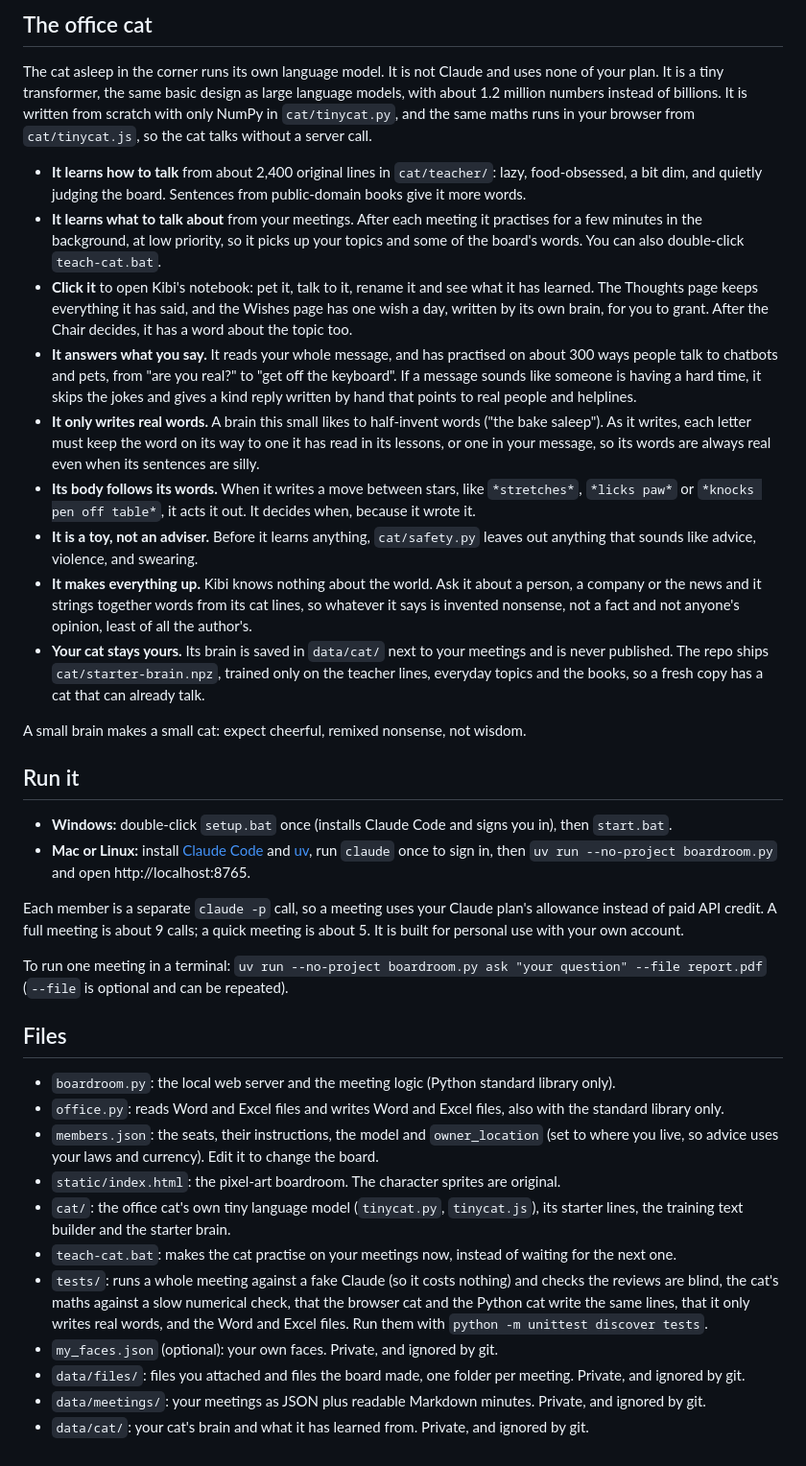
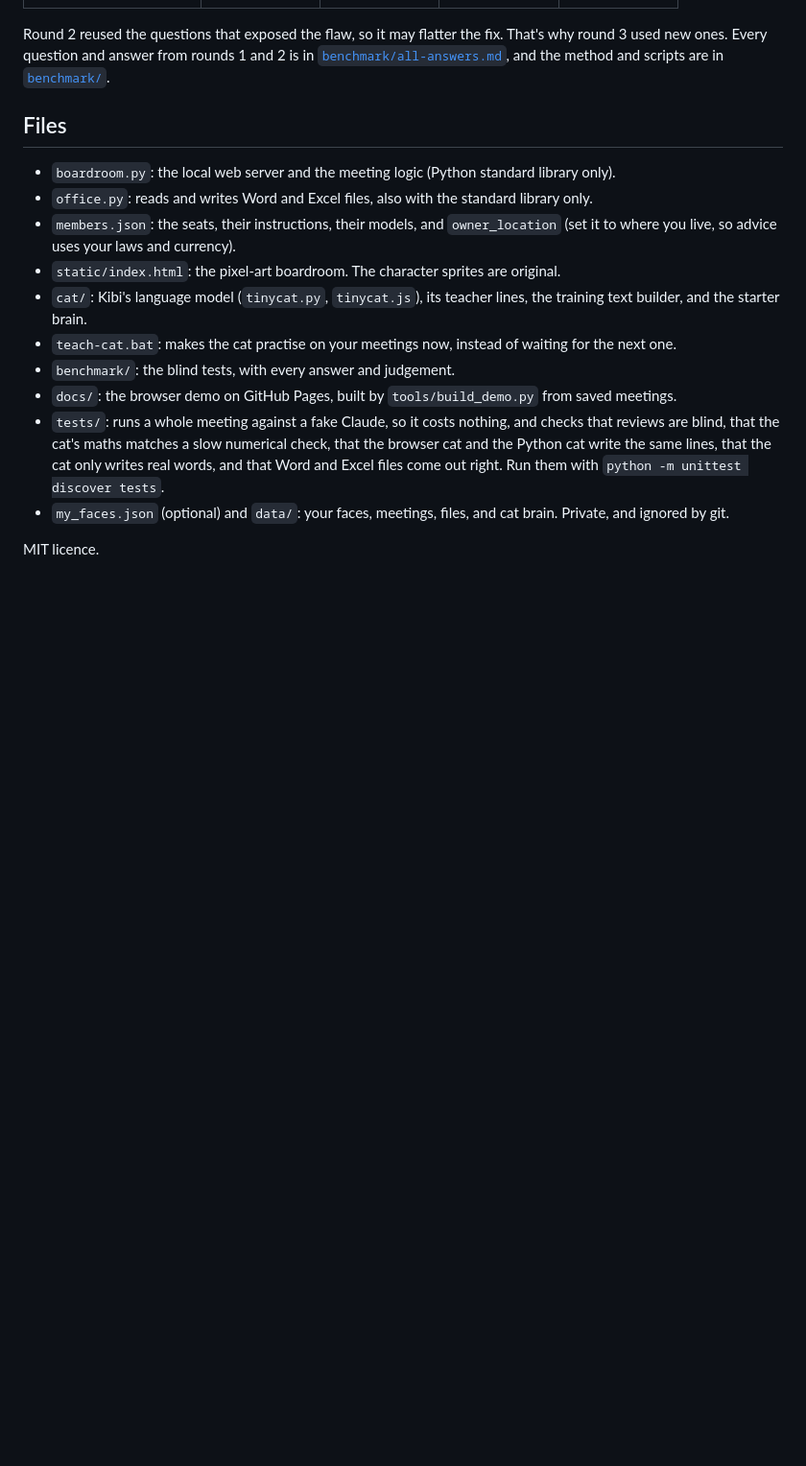
Before and after one commit to kaanceti/The-Boardroom, a Markdown page: README.md, the part around one of its changes. Shown at 96% size. GitHub-like rendering; blank space fills up the shorter version.

```diff
--- a/README.md
+++ b/README.md
@@ -182,63 +209,24 @@ your computer.
-## The office cat
-
-The cat asleep in the corner runs its own language model. It is not Claude and uses none of your
-plan. It is a tiny transformer, the same basic design as large language models, with about 1.2 million
-numbers instead of billions. It is written from scratch with only NumPy in `cat/tinycat.py`, and
-the same maths runs in your browser from `cat/tinycat.js`, so the cat talks without a server call.
-
-- **It learns how to talk** from about 2,400 original lines in `cat/teacher/`: lazy, food-obsessed,
-  a bit dim, and quietly judging the board. Sentences from public-domain books give it more words.
-- **It learns what to talk about** from your meetings. After each meeting it practises for a few
-  minutes in the background, at low priority, so it picks up your topics and some of the board's
-  words. You can also double-click `teach-cat.bat`.
-- **Click it** to open Kibi's notebook: pet it, talk to it, rename it and see what it has learned.
-  The Thoughts page keeps everything it has said, and the Wishes page has one wish a day, written by its
-  own brain, for you to grant. After the Chair decides, it has a word about the topic too.
-- **It answers what you say.** It reads your whole message, and has practised on about 300 ways people
-  talk to chatbots and pets, from "are you real?" to "get off the keyboard". If a message sounds like
-  someone is having a hard time, it skips the jokes and gives a kind reply written by hand that points
-  to real people and helplines.
-- **It only writes real words.** A brain this small likes to half-invent words ("the bake saleep"). As it
-  writes, each letter must keep the word on its way to one it has read in its lessons, or one in your
-  message, so its words are always real even when its sentences are silly.
-- **Its body follows its words.** When it writes a move between stars, like `*stretches*`,
-  `*licks paw*` or `*knocks pen off table*`, it acts it out. It decides when, because it wrote it.
-- **It is a toy, not an adviser.** Before it learns anything, `cat/safety.py` leaves out anything
-  that sounds like advice, violence, and swearing.
-- **It makes everything up.** Kibi knows nothing about the world. Ask it about a person, a company or
-  the news and it strings together words from its cat lines, so whatever it says is invented nonsense,
-  not a fact and not anyone's opinion, least of all the author's.
-- **Your cat stays yours.** Its brain is saved in `data/cat/` next to your meetings and is never
-  published. The repo ships `cat/starter-brain.npz`, trained only on the teacher lines, everyday
-  topics and the books, so a fresh copy has a cat that can already talk.
-
-A small brain makes a small cat: expect cheerful, remixed nonsense, not wisdom.
-
-## Run it
-
-- **Windows:** double-click `setup.bat` once (installs Claude Code and signs you in), then `start.bat`.
-- **Mac or Linux:** install [Claude Code](https://docs.claude.com/en/docs/claude-code) and [uv](https://docs.astral.sh/uv/),
-  run `claude` once to sign in, then `uv run --no-project boardroom.py` and open http://localhost:8765.
-
-Each member is a separate `claude -p` call, so a meeting uses your Claude plan's allowance instead
-of paid API credit. A full meeting is about 9 calls; a quick meeting is about 5. It is built for
-personal use with your own account.
-
-To run one meeting in a terminal: `uv run --no-project boardroom.py ask "your question" --file report.pdf`
-(`--file` is optional and can be repeated).
+Round 2 reused the questions that exposed the flaw, so it may flatter the fix. That's why round 3 used new
+ones. Every question and answer from rounds 1 and 2 is in [`benchmark/all-answers.md`](benchmark/all-answers.md),
+and the method and scripts are in [`benchmark/`](benchmark/).
 
 ## Files
 
 - `boardroom.py`: the local web server and the meeting logic (Python standard library only).
-- `office.py`: reads Word and Excel files and writes Word and Excel files, also with the standard library only.
-- `members.json`: the seats, their instructions, the model and `owner_location` (set to where you live, so advice uses your laws and currency). Edit it to change the board.
+- `office.py`: reads and writes Word and Excel files, also with the standard library only.
+- `members.json`: the seats, their instructions, their models, and `owner_location` (set it to where you
+  live, so advice uses your laws and currency).
 - `static/index.html`: the pixel-art boardroom. The character sprites are original.
-- `cat/`: the office cat's own tiny language model (`tinycat.py`, `tinycat.js`), its starter lines, the training text builder and the starter brain.
+- `cat/`: Kibi's language model (`tinycat.py`, `tinycat.js`), its teacher lines, the training text builder,
+  and the starter brain.
 - `teach-cat.bat`: makes the cat practise on your meetings now, instead of waiting for the next one.
-- `tests/`: runs a whole meeting against a fake Claude (so it costs nothing) and checks the reviews are blind, the
-  cat's maths against a slow numerical check, that the browser cat and the Python cat write the same lines, that
-  it only writes real words, and the Word and Excel files. Run them with `python -m unittest discover tests`.
-- `my_faces.json` (optional): your own faces. Private, and ignored by git.
-- `data/files/`: files you attached and files the board made, one folder per meeting. Private, and ignored by git.
-- `data/meetings/`: your meetings as JSON plus readable Markdown minutes. Private, and ignored by git.
-- `data/cat/`: your cat's brain and what it has learned from. Private, and ignored by git.
+- `benchmark/`: the blind tests, with every answer and judgement.
+- `docs/`: the browser demo on GitHub Pages, built by `tools/build_demo.py` from saved meetings.
+- `tests/`: runs a whole meeting against a fake Claude, so it costs nothing, and checks that reviews are
+  blind, that the cat's maths matches a slow numerical check, that the browser cat and the Python cat write
+  the same lines, that the cat only writes real words, and that Word and Excel files come out right. Run
+  them with `python -m unittest discover tests`.
+- `my_faces.json` (optional) and `data/`: your faces, meetings, files, and cat brain. Private, and ignored
+  by git.
+
+MIT licence.
```
Also changed, not shown: other parts of README.md (+162 -135 lines), benchmark/README.md (+1 -1 lines), benchmark/all-answers.md (+1 -1 lines), media/decision.png (added), media/kibi.gif (added), media/round3-results.png (added), 5 other files.
